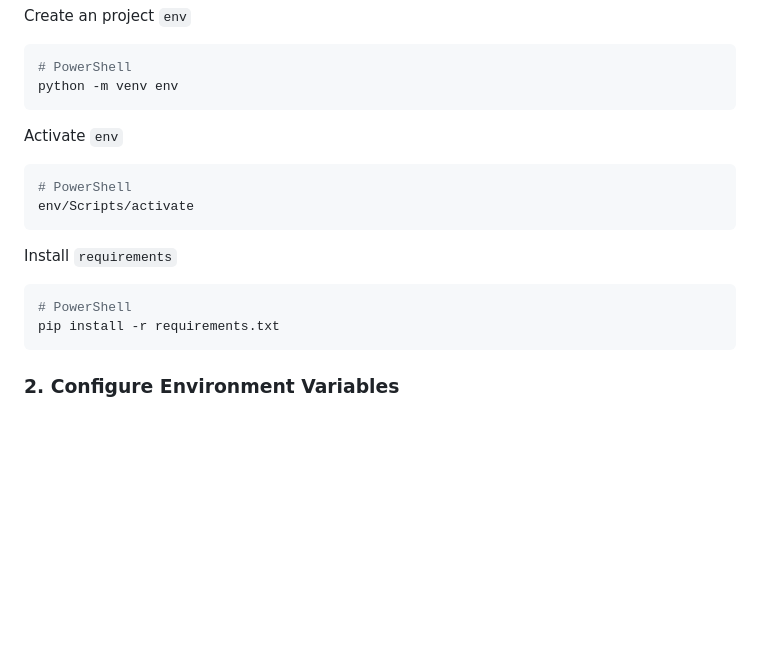
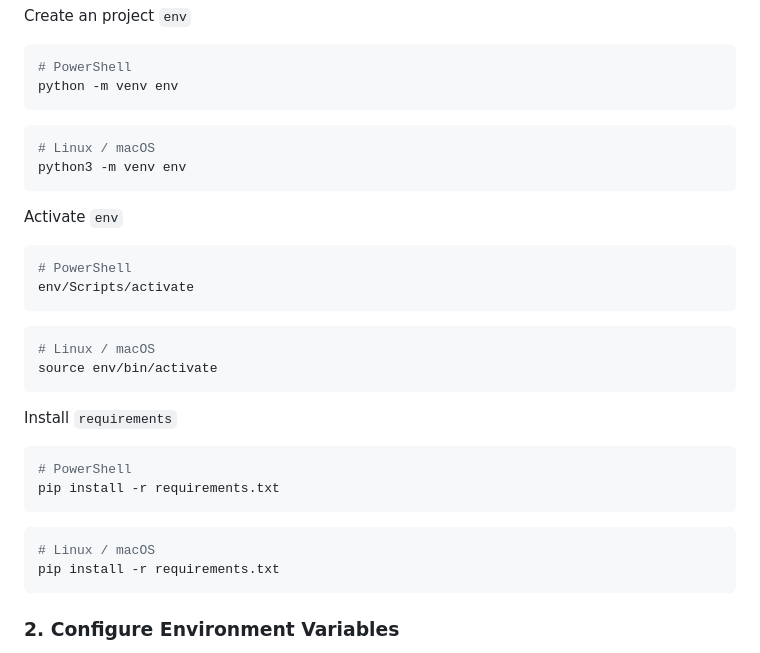
Before and after one commit to Dusty404/Videoflix, a Markdown page: README.md, the part around the change. Rendered like a GitHub page; blank space fills up the shorter version.

Commit message:
added env linux installation to readme

````diff
--- a/README.md
+++ b/README.md
@@ -90,6 +90,11 @@ Create an project `env`
 python -m venv env
 ```
 
+```bash
+# Linux / macOS
+python3 -m venv env
+```
+
 Activate `env`
 
 ```powershell
@@ -97,10 +102,20 @@ Activate `env`
 env/Scripts/activate
 ```
 
+```bash
+# Linux / macOS
+source env/bin/activate
+```
+
 Install `requirements`
 
 ```powershell
 # PowerShell
+pip install -r requirements.txt
+```
+
+```bash
+# Linux / macOS
 pip install -r requirements.txt
 ```
 
````
